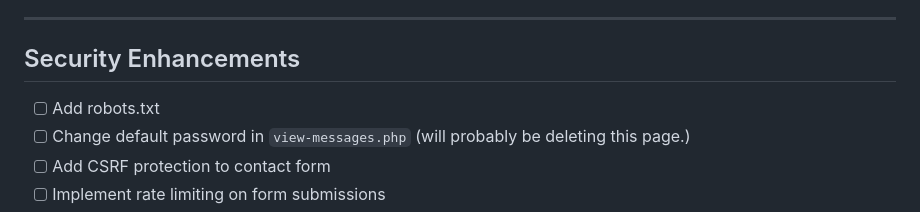
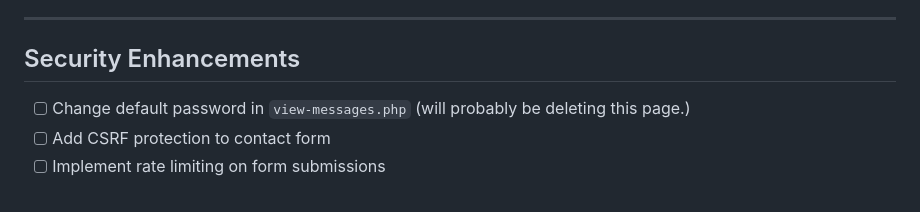
Before and after one commit to InspectorSpy/itduck.fi-new, a Markdown page: TODO.md, the part around the change. Rendered like a GitHub page.

Commit message:
Remove 'Add robots.txt' copy

```diff
--- a/TODO.md
+++ b/TODO.md
@@ -73,7 +73,6 @@
 
 ## Security Enhancements
 
-- [ ] Add robots.txt
 - [ ] Change default password in `view-messages.php` (will probably be deleting this page.)
 - [ ] Add CSRF protection to contact form
 - [ ] Implement rate limiting on form submissions
```
